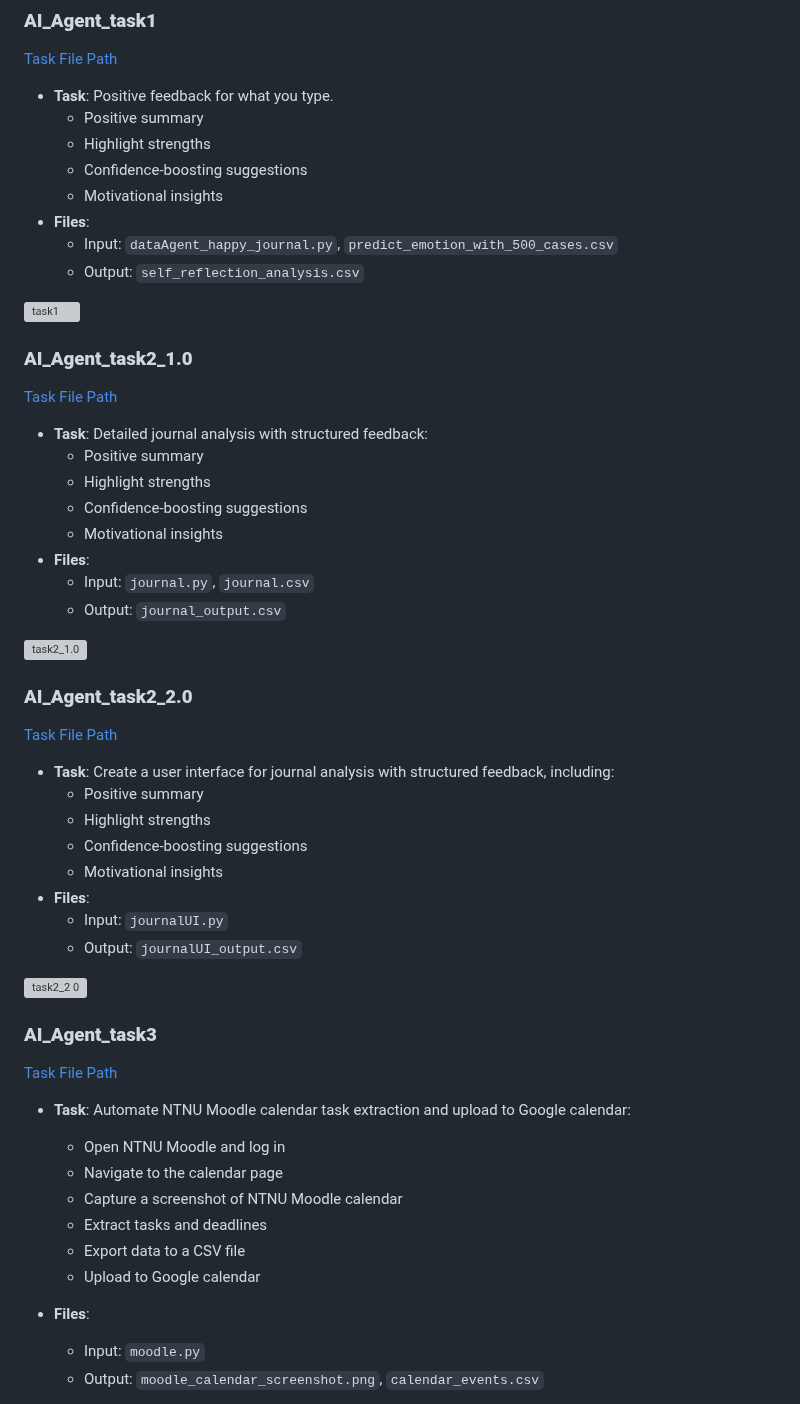
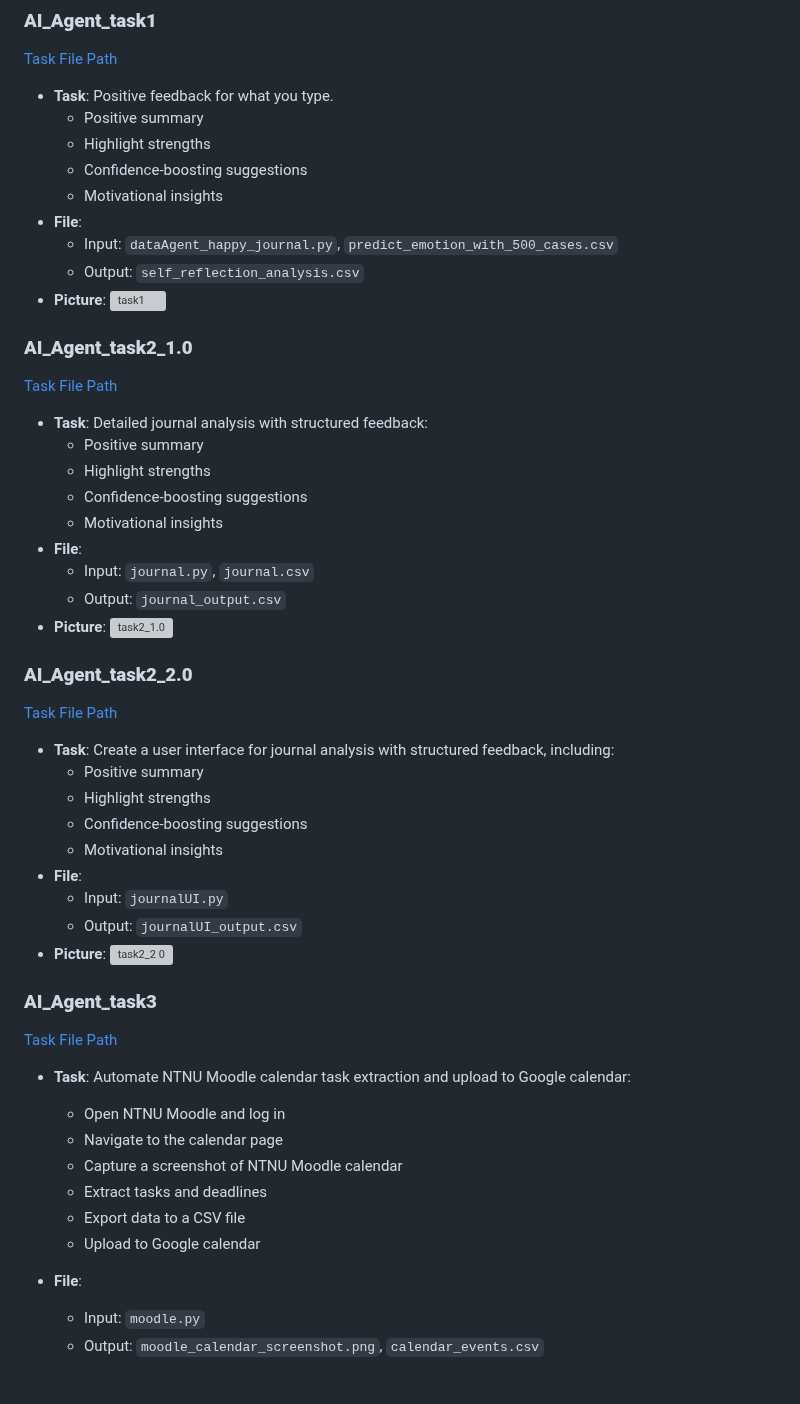
Before and after one commit to KyleHung7/data-structure, a Markdown page: README.md, the part around one of its changes. Rendered like a GitHub page; grey boxes are pictures that could not be loaded.

```diff
--- a/README.md
+++ b/README.md
@@ -98,10 +98,10 @@ with open(os.path.join(os.path.abspath(os.path.dirname(__file__)), "page_script.
   - Highlight strengths
   - Confidence-boosting suggestions
   - Motivational insights
-- **Files**:
+- **File**:
   - Input: `dataAgent_happy_journal.py`, `predict_emotion_with_500_cases.csv`
   - Output: `self_reflection_analysis.csv`
-
+- **Picture**:
 ![task1](https://github.com/user-attachments/assets/b8d06ad7-2e06-4e9b-be4a-8924cbcd0af5)
 
 
@@ -112,10 +112,10 @@ with open(os.path.join(os.path.abspath(os.path.dirname(__file__)), "page_script.
   - Highlight strengths
   - Confidence-boosting suggestions
   - Motivational insights
-- **Files**:
+- **File**:
   - Input: `journal.py`, `journal.csv`
   - Output: `journal_output.csv`
-
+- **Picture**:
 ![task2_1.0](https://github.com/user-attachments/assets/684163d5-0af5-418e-ac3b-995574890f3f)
 
 ### **AI_Agent_task2_2.0**
@@ -125,10 +125,10 @@ with open(os.path.join(os.path.abspath(os.path.dirname(__file__)), "page_script.
   - Highlight strengths
   - Confidence-boosting suggestions
   - Motivational insights
-- **Files**:
+- **File**:
   - Input: `journalUI.py`
   - Output: `journalUI_output.csv`
-
+- **Picture**:
 ![task2_2 0](https://github.com/user-attachments/assets/88d1970d-a1f7-43fd-923a-77c4affce10c)
 
 ### **AI_Agent_task3**
@@ -141,7 +141,7 @@ with open(os.path.join(os.path.abspath(os.path.dirname(__file__)), "page_script.
   - Export data to a CSV file
   - Upload to Google calendar
 
-- **Files**:
+- **File**:
   - Input: `moodle.py`
   - Output: `moodle_calendar_screenshot.png`, `calendar_events.csv`
 
```
Also changed, not shown: other parts of README.md (+4 -4 lines).
